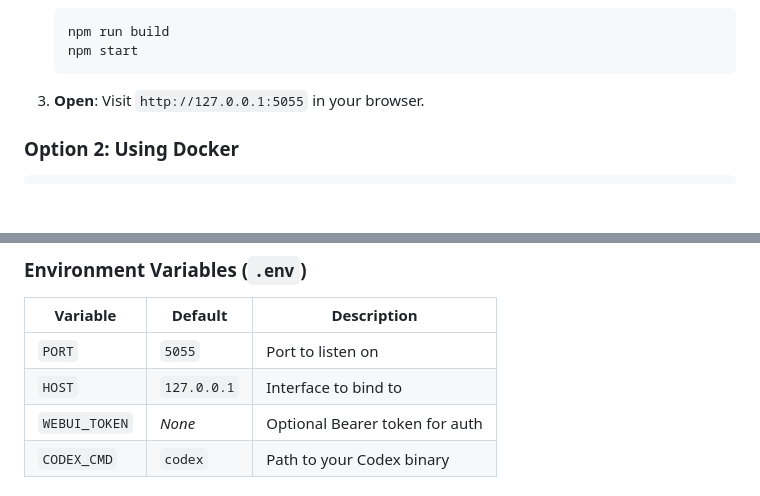
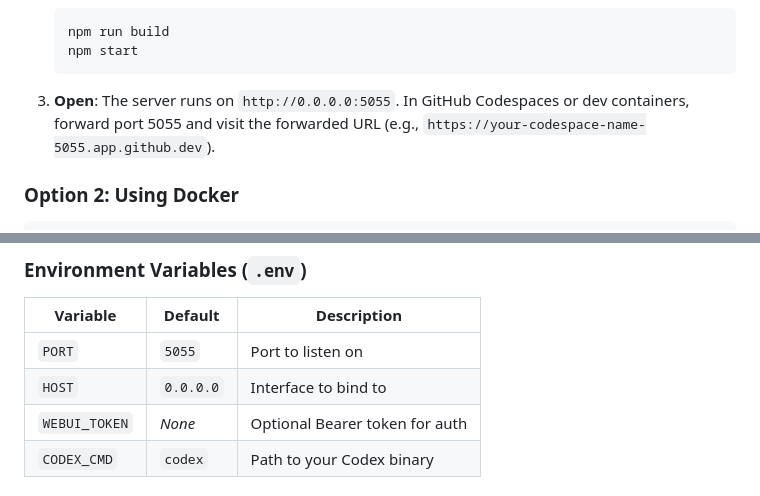
Before and after one commit to harryneopotter/Codex-webui, a Markdown page: README.md, 2 parts joined by grey strips. GitHub-like rendering; blank space fills up the shorter version.

Commit message:
docs: update README for dev container compatibility (HOST=0.0.0.0, port forwarding)

````diff
--- a/README.md
+++ b/README.md
@@ -65,7 +65,7 @@ It's designed for developers who want the power of Codex without the terminal ha
     npm start
     ```
 
-3.  **Open**: Visit `http://127.0.0.1:5055` in your browser.
+3.  **Open**: The server runs on `http://0.0.0.0:5055`. In GitHub Codespaces or dev containers, forward port 5055 and visit the forwarded URL (e.g., `https://your-codespace-name-5055.app.github.dev`).
 
 ### Option 2: Using Docker
 
@@ -83,7 +83,7 @@ You can configure the server via environment variables or the `config.toml` file
 | Variable | Default | Description |
 |----------|---------|-------------|
 | `PORT` | `5055` | Port to listen on |
-| `HOST` | `127.0.0.1` | Interface to bind to |
+| `HOST` | `0.0.0.0` | Interface to bind to |
 | `WEBUI_TOKEN` | *None* | Optional Bearer token for auth |
 | `CODEX_CMD` | `codex` | Path to your Codex binary |
 
````
